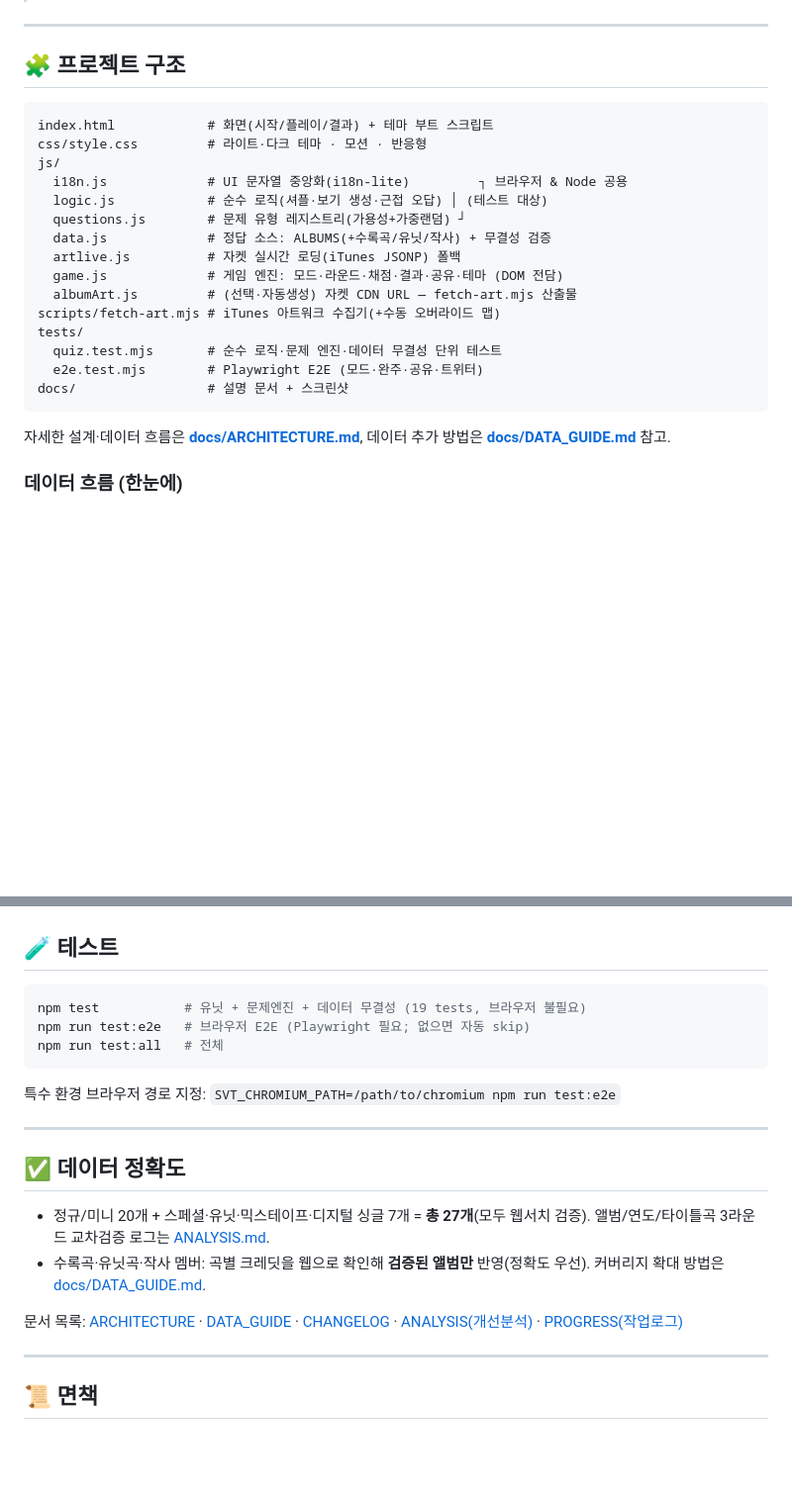
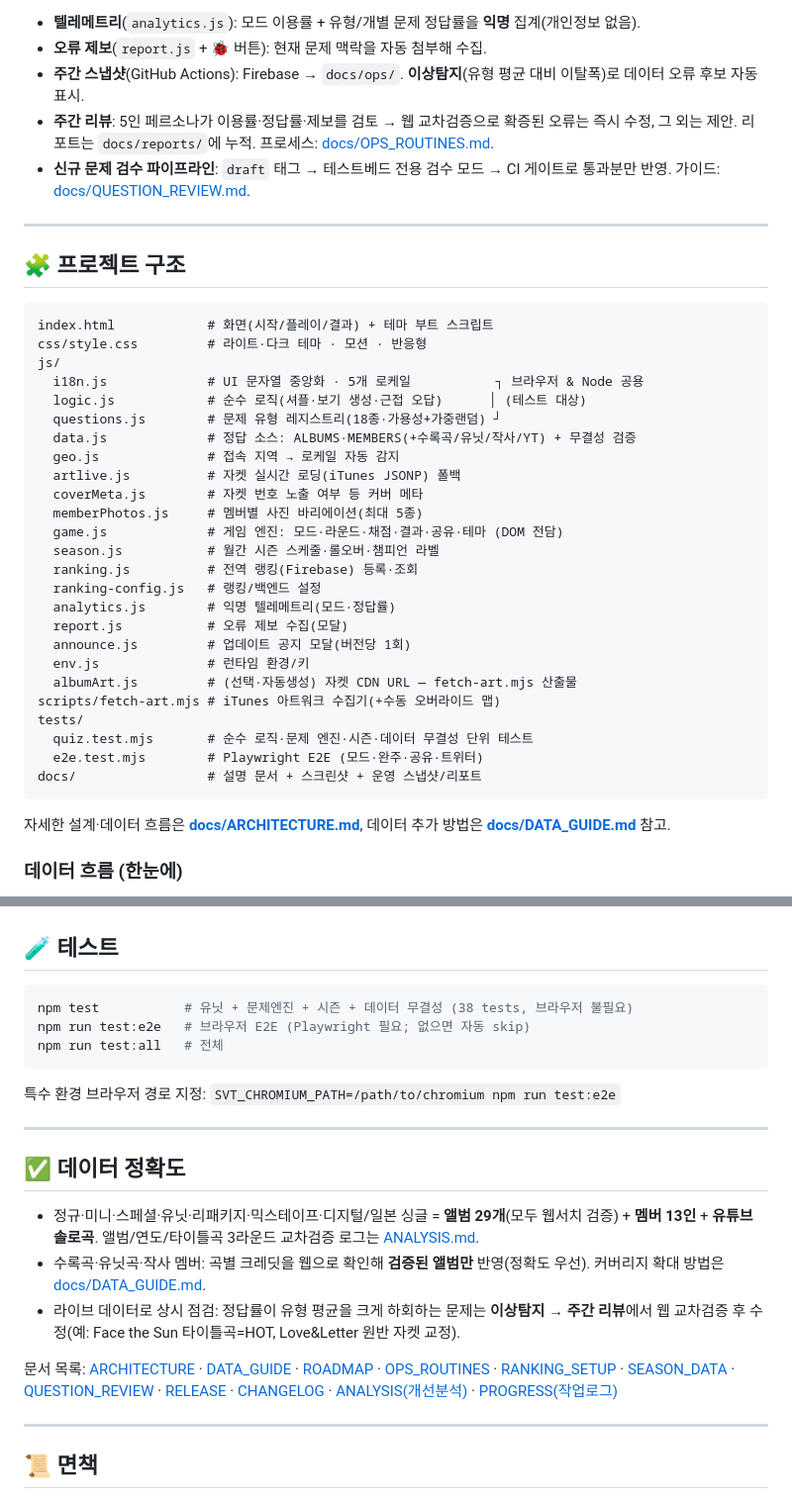
Before and after one commit to Alfira0526/seventeen-photocard-test, a Markdown page: README.md, 2 parts joined by grey strips. Shown at 99% size. Rendered like a GitHub page; blank space fills up the shorter version.

````diff
--- a/README.md
+++ b/README.md
@@ -113,3 +154,10 @@ npm run serve
+- **텔레메트리**(`analytics.js`): 모드 이용률 + 유형/개별 문제 정답률을 **익명** 집계(개인정보 없음).
+- **오류 제보**(`report.js` + 🐞 버튼): 현재 문제 맥락을 자동 첨부해 수집.
+- **주간 스냅샷**(GitHub Actions): Firebase → `docs/ops/`. **이상탐지**(유형 평균 대비 이탈폭)로 데이터 오류 후보 자동 표시.
+- **주간 리뷰**: 5인 페르소나가 이용률·정답률·제보를 검토 → 웹 교차검증으로 확증된 오류는 즉시 수정,
+  그 외는 제안. 리포트는 `docs/reports/`에 누적. 프로세스: [docs/OPS_ROUTINES.md](docs/OPS_ROUTINES.md).
+- **신규 문제 검수 파이프라인**: `draft` 태그 → 테스트베드 전용 검수 모드 → CI 게이트로 통과분만 반영.
+  가이드: [docs/QUESTION_REVIEW.md](docs/QUESTION_REVIEW.md).
 
 ---
 
@@ -119,18 +167,28 @@ npm run serve
 index.html            # 화면(시작/플레이/결과) + 테마 부트 스크립트
 css/style.css         # 라이트·다크 테마 · 모션 · 반응형
 js/
-  i18n.js             # UI 문자열 중앙화(i18n-lite)         ┐ 브라우저 & Node 공용
-  logic.js            # 순수 로직(셔플·보기 생성·근접 오답) │ (테스트 대상)
-  questions.js        # 문제 유형 레지스트리(가용성+가중랜덤) ┘
-  data.js             # 정답 소스: ALBUMS(+수록곡/유닛/작사) + 무결성 검증
+  i18n.js             # UI 문자열 중앙화 · 5개 로케일           ┐ 브라우저 & Node 공용
+  logic.js            # 순수 로직(셔플·보기 생성·근접 오답)      │ (테스트 대상)
+  questions.js        # 문제 유형 레지스트리(18종·가용성+가중랜덤) ┘
+  data.js             # 정답 소스: ALBUMS·MEMBERS(+수록곡/유닛/작사/YT) + 무결성 검증
+  geo.js              # 접속 지역 → 로케일 자동 감지
   artlive.js          # 자켓 실시간 로딩(iTunes JSONP) 폴백
+  coverMeta.js        # 자켓 번호 노출 여부 등 커버 메타
+  memberPhotos.js     # 멤버별 사진 바리에이션(최대 5종)
   game.js             # 게임 엔진: 모드·라운드·채점·결과·공유·테마 (DOM 전담)
+  season.js           # 월간 시즌 스케줄·롤오버·챔피언 라벨
+  ranking.js          # 전역 랭킹(Firebase) 등록·조회
+  ranking-config.js   # 랭킹/백엔드 설정
+  analytics.js        # 익명 텔레메트리(모드·정답률)
+  report.js           # 오류 제보 수집(모달)
+  announce.js         # 업데이트 공지 모달(버전당 1회)
+  env.js              # 런타임 환경/키
   albumArt.js         # (선택·자동생성) 자켓 CDN URL — fetch-art.mjs 산출물
 scripts/fetch-art.mjs # iTunes 아트워크 수집기(+수동 오버라이드 맵)
 tests/
-  quiz.test.mjs       # 순수 로직·문제 엔진·데이터 무결성 단위 테스트
+  quiz.test.mjs       # 순수 로직·문제 엔진·시즌·데이터 무결성 단위 테스트
   e2e.test.mjs        # Playwright E2E (모드·완주·공유·트위터)
-docs/                 # 설명 문서 + 스크린샷
+docs/                 # 설명 문서 + 스크린샷 + 운영 스냅샷/리포트
 ```
 
 자세한 설계·데이터 흐름은 **[docs/ARCHITECTURE.md](docs/ARCHITECTURE.md)**,
@@ -153,7 +213,7 @@ flowchart LR
 ## 🧪 테스트
 
 ```bash
-npm test           # 유닛 + 문제엔진 + 데이터 무결성 (19 tests, 브라우저 불필요)
+npm test           # 유닛 + 문제엔진 + 시즌 + 데이터 무결성 (38 tests, 브라우저 불필요)
 npm run test:e2e   # 브라우저 E2E (Playwright 필요; 없으면 자동 skip)
 npm run test:all   # 전체
 ```
@@ -164,12 +224,16 @@ npm run test:all   # 전체
 
 ## ✅ 데이터 정확도
 
-- 정규/미니 20개 + 스페셜·유닛·믹스테이프·디지털 싱글 7개 = **총 27개**(모두 웹서치 검증).
-  앨범/연도/타이틀곡 3라운드 교차검증 로그는 [ANALYSIS.md](ANALYSIS.md).
+- 정규·미니·스페셜·유닛·리패키지·믹스테이프·디지털/일본 싱글 = **앨범 29개**(모두 웹서치 검증) +
+  **멤버 13인** + **유튜브 솔로곡**. 앨범/연도/타이틀곡 3라운드 교차검증 로그는 [ANALYSIS.md](ANALYSIS.md).
 - 수록곡·유닛곡·작사 멤버: 곡별 크레딧을 웹으로 확인해 **검증된 앨범만** 반영(정확도 우선).
   커버리지 확대 방법은 [docs/DATA_GUIDE.md](docs/DATA_GUIDE.md).
+- 라이브 데이터로 상시 점검: 정답률이 유형 평균을 크게 하회하는 문제는 **이상탐지 → 주간 리뷰**에서
+  웹 교차검증 후 수정(예: Face the Sun 타이틀곡=HOT, Love&Letter 원반 자켓 교정).
 
 문서 목록: [ARCHITECTURE](docs/ARCHITECTURE.md) · [DATA_GUIDE](docs/DATA_GUIDE.md) ·
+[ROADMAP](docs/ROADMAP.md) · [OPS_ROUTINES](docs/OPS_ROUTINES.md) · [RANKING_SETUP](docs/RANKING_SETUP.md) ·
+[SEASON_DATA](docs/SEASON_DATA.md) · [QUESTION_REVIEW](docs/QUESTION_REVIEW.md) · [RELEASE](docs/RELEASE.md) ·
 [CHANGELOG](CHANGELOG.md) · [ANALYSIS(개선분석)](ANALYSIS.md) · [PROGRESS(작업로그)](PROGRESS.md)
 
 ---
````
Also changed, not shown: other parts of README.md (+60 -17 lines).
